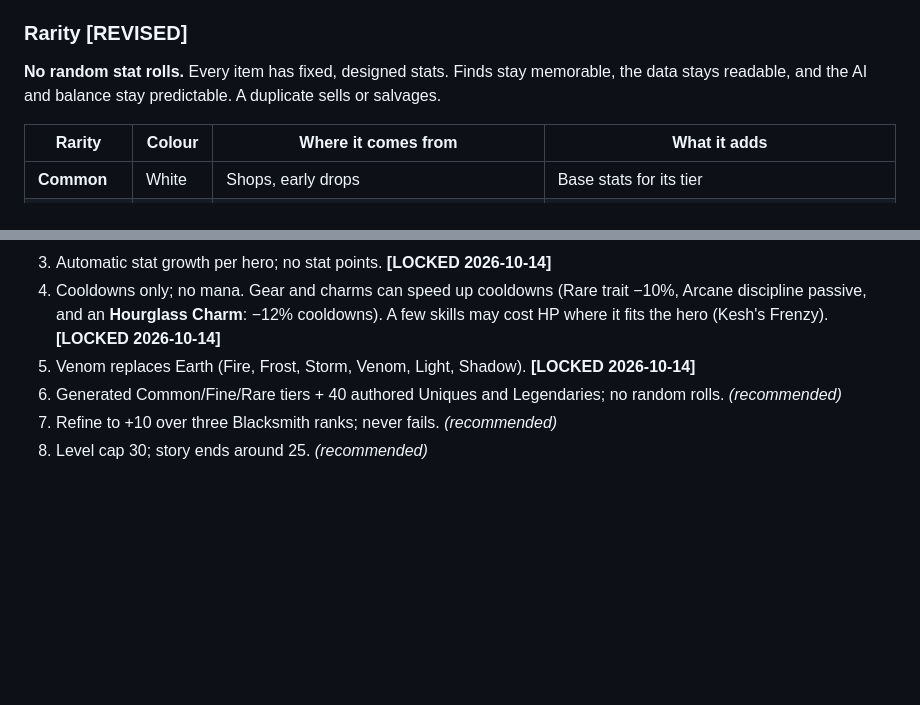
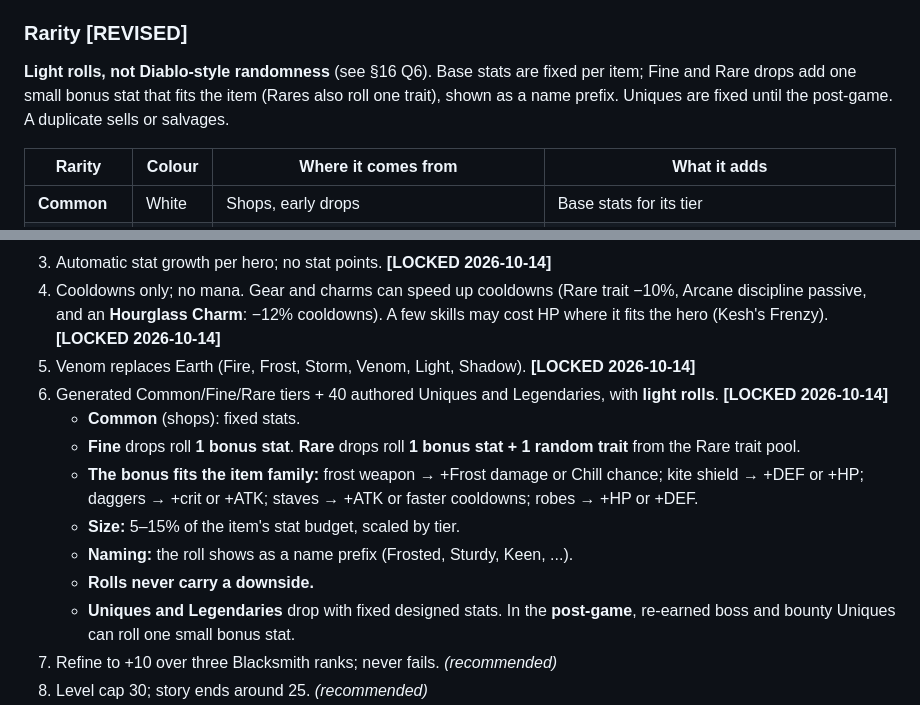
Before and after one commit to maxwellimpact/the-ninth-tower, a Markdown page: DESIGN.md, 2 parts joined by grey strips. Drawn GitHub-style; blank space fills up the shorter version.

Commit message:
Lock Q6: generated gear with light rolls
Co-Authored-By: Claude Opus 5.5 <noreply@anthropic.com>

```diff
--- a/DESIGN.md
+++ b/DESIGN.md
@@ -632,7 +632,7 @@ Each discipline has **2 actives and 1 passive**. They're ranked with skill point
 - **Feet is dropped.** Boots are 2–3 pixels at 16×24 and wouldn't read on screen; speed bonuses move onto trinkets and Rare traits.
 
 ### Rarity **[REVISED]**
-**No random stat rolls.** Every item has fixed, designed stats. Finds stay memorable, the data stays readable, and the AI and balance stay predictable. A duplicate sells or salvages.
+**Light rolls, not Diablo-style randomness** (see §16 Q6). Base stats are fixed per item; Fine and Rare drops add one small bonus stat that fits the item (Rares also roll one trait), shown as a name prefix. Uniques are fixed until the post-game. A duplicate sells or salvages.
 
 | Rarity | Colour | Where it comes from | What it adds |
 |---|---|---|---|
@@ -1188,7 +1188,14 @@ Game speed 0.72 locked; gear looks approved; Golem fair; ultimates distinct; com
 3. Automatic stat growth per hero; no stat points. **[LOCKED 2026-10-14]**
 4. Cooldowns only; no mana. Gear and charms can speed up cooldowns (Rare trait −10%, Arcane discipline passive, and an **Hourglass Charm**: −12% cooldowns). A few skills may cost HP where it fits the hero (Kesh's Frenzy). **[LOCKED 2026-10-14]**
 5. Venom replaces Earth (Fire, Frost, Storm, Venom, Light, Shadow). **[LOCKED 2026-10-14]**
-6. Generated Common/Fine/Rare tiers + 40 authored Uniques and Legendaries; no random rolls. *(recommended)*
+6. Generated Common/Fine/Rare tiers + 40 authored Uniques and Legendaries, with **light rolls**. **[LOCKED 2026-10-14]**
+   - **Common** (shops): fixed stats.
+   - **Fine** drops roll **1 bonus stat**. **Rare** drops roll **1 bonus stat + 1 random trait** from the Rare trait pool.
+   - **The bonus fits the item family:** frost weapon → +Frost damage or Chill chance; kite shield → +DEF or +HP; daggers → +crit or +ATK; staves → +ATK or faster cooldowns; robes → +HP or +DEF.
+   - **Size:** 5–15% of the item's stat budget, scaled by tier.
+   - **Naming:** the roll shows as a name prefix (Frosted, Sturdy, Keen, ...).
+   - **Rolls never carry a downside.**
+   - **Uniques and Legendaries** drop with fixed designed stats. In the **post-game**, re-earned boss and bounty Uniques can roll one small bonus stat.
 7. Refine to +10 over three Blacksmith ranks; never fails. *(recommended)*
 8. Level cap 30; story ends around 25. *(recommended)*
 9. Recruits: Kesh in Mistfen, Wren in Gloamwood, Oake in Cinderreach, Mirelle in Frosthelm, Gizmo in Brightwater. *(recommended)*
```
